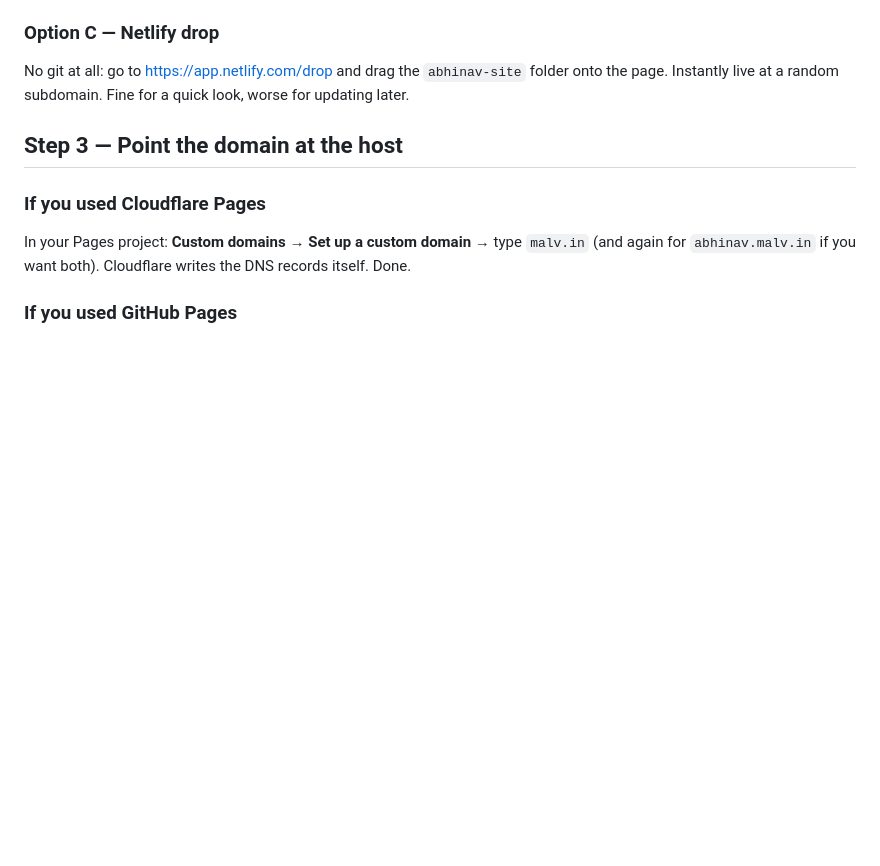
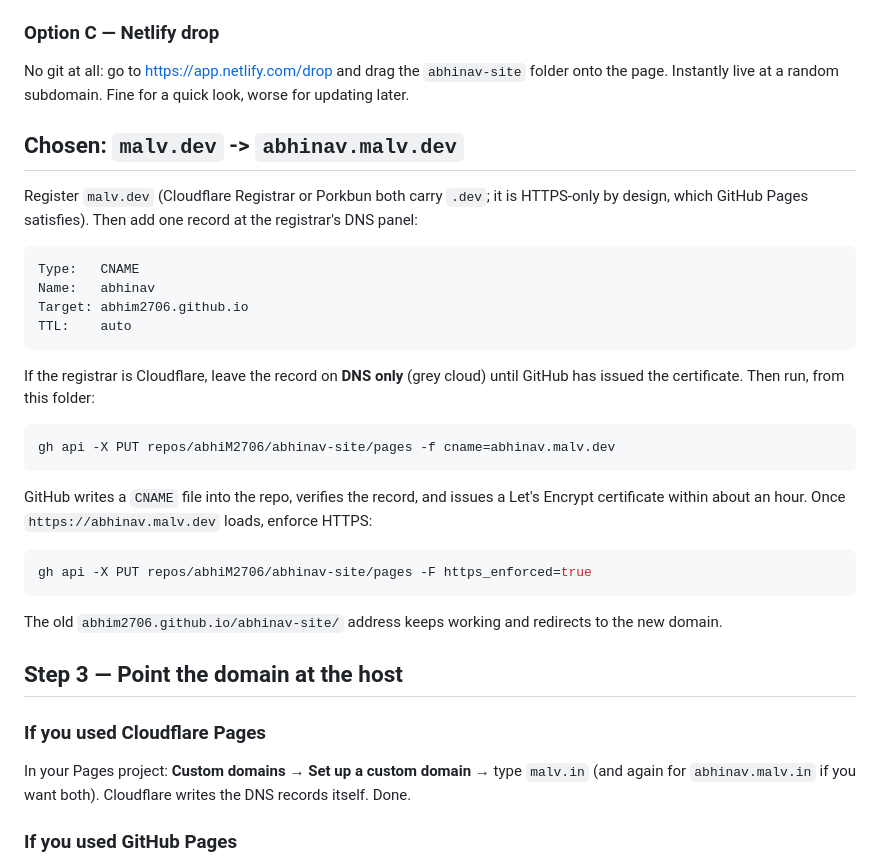
Before and after one commit to abhiM2706/abhiM2706.github.io, a Markdown page: DEPLOY.md, the part around the change. Drawn GitHub-style; blank space fills up the shorter version.

Commit message:
Document the malv.dev setup
Co-Authored-By: Claude Fable 5.1 <noreply@anthropic.com>

````diff
--- a/DEPLOY.md
+++ b/DEPLOY.md
@@ -84,6 +84,37 @@ Live at `abhim2706.github.io/abhinav-site` within a minute.
 No git at all: go to <https://app.netlify.com/drop> and drag the
 `abhinav-site` folder onto the page. Instantly live at a random subdomain.
 Fine for a quick look, worse for updating later.
+
+## Chosen: `malv.dev` -> `abhinav.malv.dev`
+
+Register `malv.dev` (Cloudflare Registrar or Porkbun both carry `.dev`; it is
+HTTPS-only by design, which GitHub Pages satisfies). Then add one record at the
+registrar's DNS panel:
+
+```
+Type:   CNAME
+Name:   abhinav
+Target: abhim2706.github.io
+TTL:    auto
+```
+
+If the registrar is Cloudflare, leave the record on **DNS only** (grey cloud)
+until GitHub has issued the certificate. Then run, from this folder:
+
+```bash
+gh api -X PUT repos/abhiM2706/abhinav-site/pages -f cname=abhinav.malv.dev
+```
+
+GitHub writes a `CNAME` file into the repo, verifies the record, and issues a
+Let's Encrypt certificate within about an hour. Once `https://abhinav.malv.dev`
+loads, enforce HTTPS:
+
+```bash
+gh api -X PUT repos/abhiM2706/abhinav-site/pages -F https_enforced=true
+```
+
+The old `abhim2706.github.io/abhinav-site/` address keeps working and
+redirects to the new domain.
 
 ## Step 3 — Point the domain at the host
 
````
